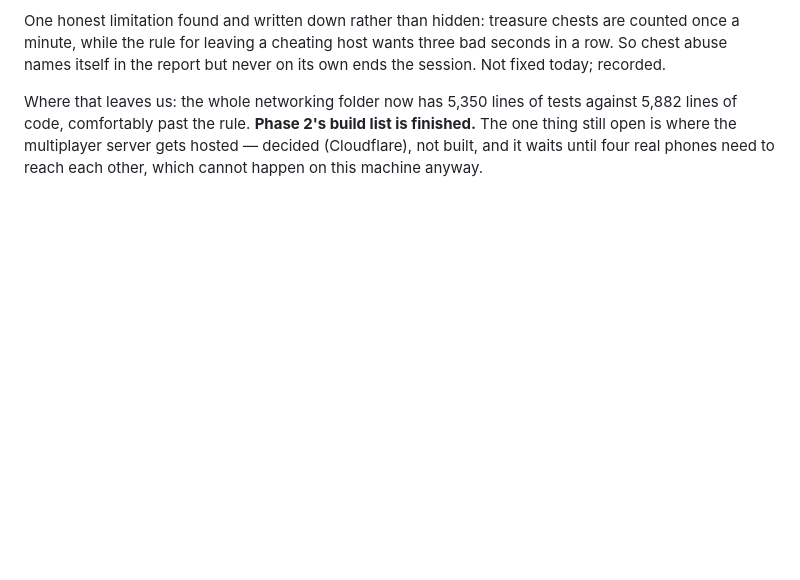
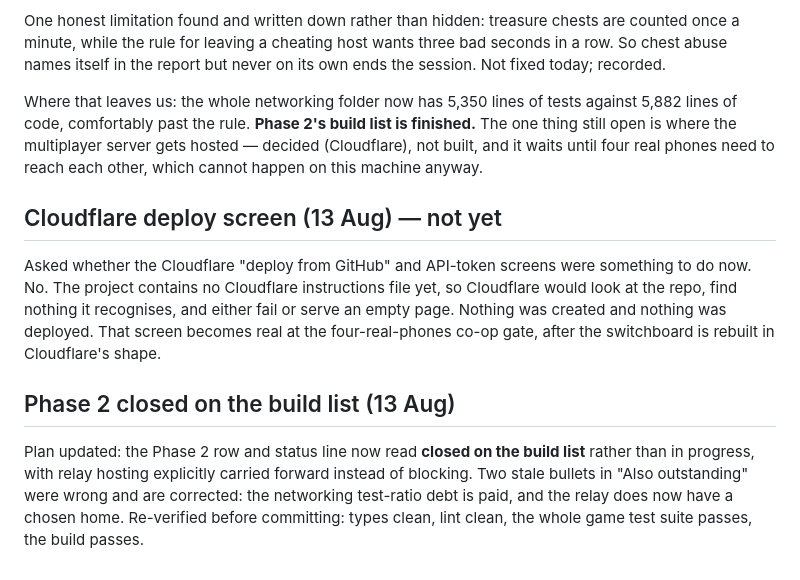
Before and after one commit to 2c2bhdhw9z-cell/nightreap-survivors, a Markdown page: task.md, the part around the change. Rendered like a GitHub page; blank space fills up the shorter version.

Commit message:
The co-op phase is finished apart from hosting the multiplayer server

```diff
--- a/task.md
+++ b/task.md
@@ -2343,3 +2343,19 @@ Where that leaves us: the whole networking folder now has 5,350 lines of tests a
 code, comfortably past the rule. **Phase 2's build list is finished.** The one thing still open is
 where the multiplayer server gets hosted — decided (Cloudflare), not built, and it waits until four
 real phones need to reach each other, which cannot happen on this machine anyway.
+
+## Cloudflare deploy screen (13 Aug) — not yet
+
+Asked whether the Cloudflare "deploy from GitHub" and API-token screens were something to do now.
+No. The project contains no Cloudflare instructions file yet, so Cloudflare would look at the repo,
+find nothing it recognises, and either fail or serve an empty page. Nothing was created and nothing
+was deployed. That screen becomes real at the four-real-phones co-op gate, after the switchboard is
+rebuilt in Cloudflare's shape.
+
+## Phase 2 closed on the build list (13 Aug)
+
+Plan updated: the Phase 2 row and status line now read **closed on the build list** rather than in
+progress, with relay hosting explicitly carried forward instead of blocking. Two stale bullets in
+"Also outstanding" were wrong and are corrected: the networking test-ratio debt is paid, and the
+relay does now have a chosen home. Re-verified before committing: types clean, lint clean, the whole
+game test suite passes, the build passes.
```
Also changed, not shown: plan.md (+7 -6 lines).
